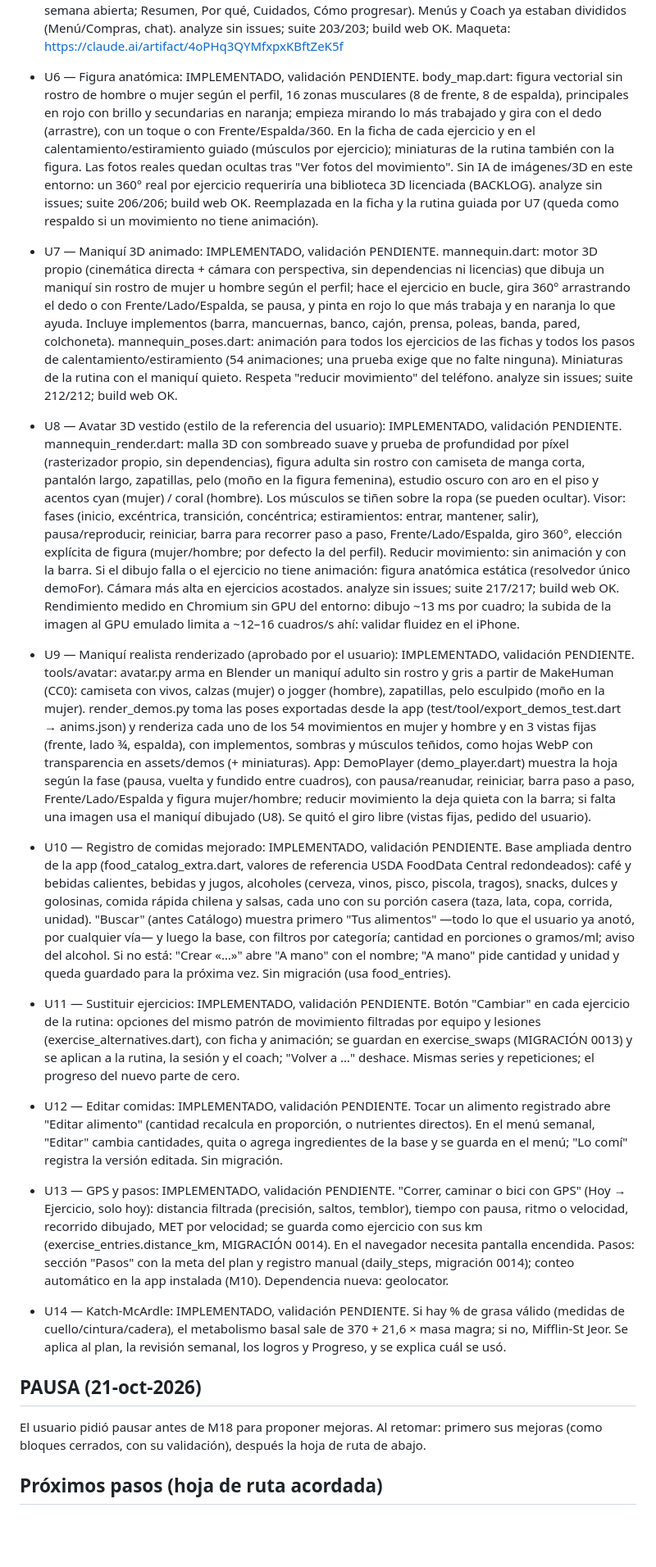
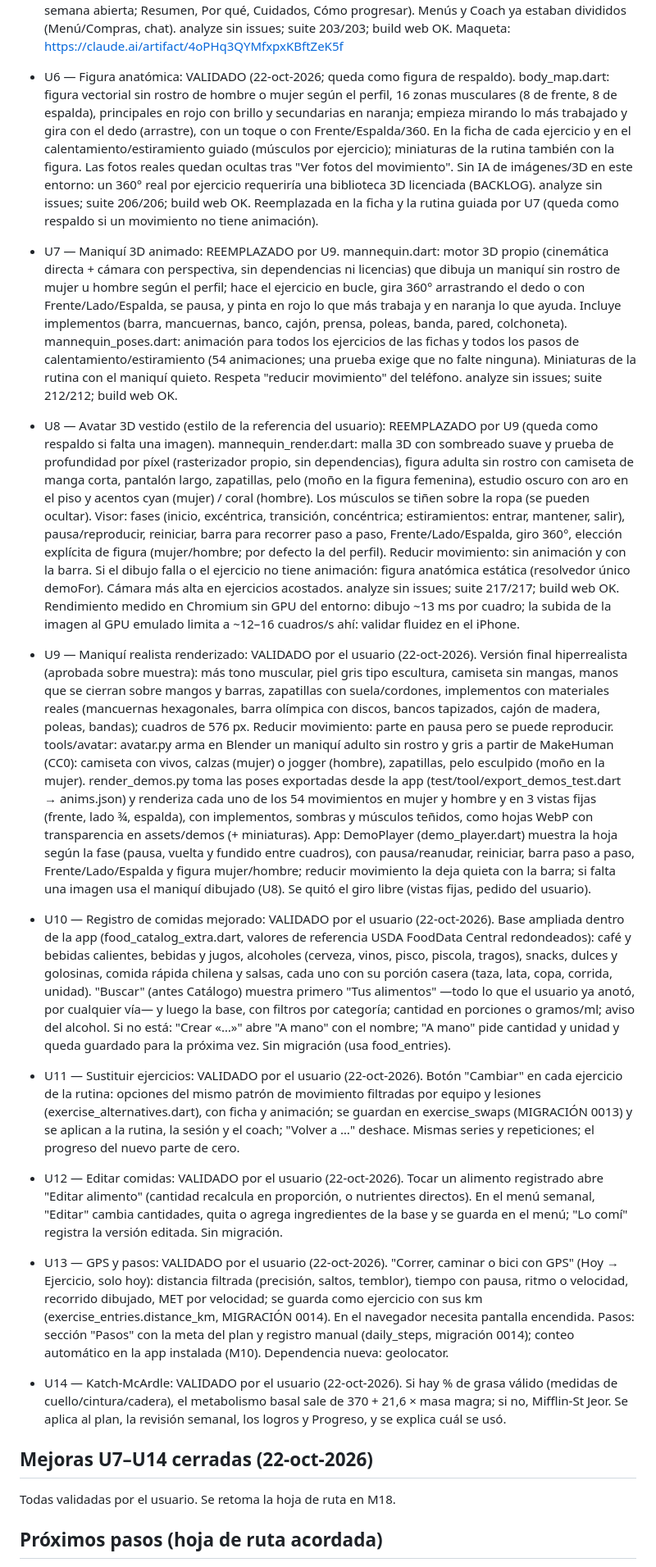
Before and after one commit to jrgguevara15-glitch/magra, a Markdown page: MAGRA_STATUS.md, the part around one of its changes. Shown at 82% size. Rendered like a GitHub page; blank space fills up the shorter version.

Commit message:
docs: U6–U14 validados por el usuario; sigue M18
Co-Authored-By: Claude Opus 5.5 <noreply@anthropic.com>
Claude-Session: https://claude.ai/code/session_01CkuB6Zkf43DRSvkJ2MTWG5

```diff
--- a/MAGRA_STATUS.md
+++ b/MAGRA_STATUS.md
@@ -160,7 +160,7 @@
   Coach ya estaban divididos (Menú/Compras, chat). analyze sin issues;
   suite 203/203; build web OK. Maqueta:
   https://claude.ai/artifact/4oPHq3QYMfxpxKBftZeK5f
-- U6 — Figura anatómica: IMPLEMENTADO, validación PENDIENTE. body_map.dart:
+- U6 — Figura anatómica: VALIDADO (22-oct-2026; queda como figura de respaldo). body_map.dart:
   figura vectorial sin rostro de hombre o mujer según el perfil, 16 zonas
   musculares (8 de frente, 8 de espalda), principales en rojo con brillo y
   secundarias en naranja; empieza mirando lo más trabajado y gira con el
@@ -172,7 +172,7 @@
   biblioteca 3D licenciada (BACKLOG). analyze sin issues; suite 206/206;
   build web OK. Reemplazada en la ficha y la rutina guiada por U7 (queda
   como respaldo si un movimiento no tiene animación).
-- U7 — Maniquí 3D animado: IMPLEMENTADO, validación PENDIENTE.
+- U7 — Maniquí 3D animado: REEMPLAZADO por U9.
   mannequin.dart: motor 3D propio (cinemática directa + cámara con
   perspectiva, sin dependencias ni licencias) que dibuja un maniquí sin
   rostro de mujer u hombre según el perfil; hace el ejercicio en bucle,
@@ -185,7 +185,7 @@
   Miniaturas de la rutina con el maniquí quieto. Respeta "reducir
   movimiento" del teléfono. analyze sin issues; suite 212/212; build web OK.
 - U8 — Avatar 3D vestido (estilo de la referencia del usuario):
-  IMPLEMENTADO, validación PENDIENTE. mannequin_render.dart: malla 3D con
+  REEMPLAZADO por U9 (queda como respaldo si falta una imagen). mannequin_render.dart: malla 3D con
   sombreado suave y prueba de profundidad por píxel (rasterizador propio,
   sin dependencias), figura adulta sin rostro con camiseta de manga corta,
   pantalón largo, zapatillas, pelo (moño en la figura femenina), estudio
@@ -201,8 +201,13 @@
   build web OK. Rendimiento medido en Chromium sin GPU del entorno: dibujo
   ~13 ms por cuadro; la subida de la imagen al GPU emulado limita a ~12–16
   cuadros/s ahí: validar fluidez en el iPhone.
-- U9 — Maniquí realista renderizado (aprobado por el usuario): IMPLEMENTADO,
-  validación PENDIENTE. tools/avatar: avatar.py arma en Blender un maniquí
+- U9 — Maniquí realista renderizado: VALIDADO por el usuario (22-oct-2026).
+  Versión final hiperrealista (aprobada sobre muestra): más tono muscular,
+  piel gris tipo escultura, camiseta sin mangas, manos que se cierran sobre
+  mangos y barras, zapatillas con suela/cordones, implementos con
+  materiales reales (mancuernas hexagonales, barra olímpica con discos,
+  bancos tapizados, cajón de madera, poleas, bandas); cuadros de 576 px.
+  Reducir movimiento: parte en pausa pero se puede reproducir. tools/avatar: avatar.py arma en Blender un maniquí
   adulto sin rostro y gris a partir de MakeHuman (CC0): camiseta con vivos,
   calzas (mujer) o jogger (hombre), zapatillas, pelo esculpido (moño en la
   mujer). render_demos.py toma las poses exportadas desde la app
@@ -215,7 +220,7 @@
   Frente/Lado/Espalda y figura mujer/hombre; reducir movimiento la deja
   quieta con la barra; si falta una imagen usa el maniquí dibujado (U8).
   Se quitó el giro libre (vistas fijas, pedido del usuario).
-- U10 — Registro de comidas mejorado: IMPLEMENTADO, validación PENDIENTE.
+- U10 — Registro de comidas mejorado: VALIDADO por el usuario (22-oct-2026).
   Base ampliada dentro de la app (food_catalog_extra.dart, valores de
   referencia USDA FoodData Central redondeados): café y bebidas calientes,
   bebidas y jugos, alcoholes (cerveza, vinos, pisco, piscola, tragos),
@@ -226,18 +231,18 @@
   cantidad en porciones o gramos/ml; aviso del alcohol. Si no está: "Crear
   «…»" abre "A mano" con el nombre; "A mano" pide cantidad y unidad y queda
   guardado para la próxima vez. Sin migración (usa food_entries).
-- U11 — Sustituir ejercicios: IMPLEMENTADO, validación PENDIENTE. Botón
+- U11 — Sustituir ejercicios: VALIDADO por el usuario (22-oct-2026). Botón
   "Cambiar" en cada ejercicio de la rutina: opciones del mismo patrón de
   movimiento filtradas por equipo y lesiones (exercise_alternatives.dart),
   con ficha y animación; se guardan en exercise_swaps (MIGRACIÓN 0013) y se
   aplican a la rutina, la sesión y el coach; "Volver a …" deshace. Mismas
   series y repeticiones; el progreso del nuevo parte de cero.
-- U12 — Editar comidas: IMPLEMENTADO, validación PENDIENTE. Tocar un
+- U12 — Editar comidas: VALIDADO por el usuario (22-oct-2026). Tocar un
   alimento registrado abre "Editar alimento" (cantidad recalcula en
   proporción, o nutrientes directos). En el menú semanal, "Editar" cambia
   cantidades, quita o agrega ingredientes de la base y se guarda en el menú;
   "Lo comí" registra la versión editada. Sin migración.
-- U13 — GPS y pasos: IMPLEMENTADO, validación PENDIENTE. "Correr, caminar o
+- U13 — GPS y pasos: VALIDADO por el usuario (22-oct-2026). "Correr, caminar o
   bici con GPS" (Hoy → Ejercicio, solo hoy): distancia filtrada (precisión,
   saltos, temblor), tiempo con pausa, ritmo o velocidad, recorrido dibujado,
   MET por velocidad; se guarda como ejercicio con sus km
@@ -245,16 +250,14 @@
   pantalla encendida. Pasos: sección "Pasos" con la meta del plan y registro
   manual (daily_steps, migración 0014); conteo automático en la app
   instalada (M10). Dependencia nueva: geolocator.
-- U14 — Katch-McArdle: IMPLEMENTADO, validación PENDIENTE. Si hay % de
+- U14 — Katch-McArdle: VALIDADO por el usuario (22-oct-2026). Si hay % de
   grasa válido (medidas de cuello/cintura/cadera), el metabolismo basal sale
   de 370 + 21,6 × masa magra; si no, Mifflin-St Jeor. Se aplica al plan, la
   revisión semanal, los logros y Progreso, y se explica cuál se usó.
 
-## PAUSA (21-oct-2026)
+## Mejoras U7–U14 cerradas (22-oct-2026)
 
-El usuario pidió pausar antes de M18 para proponer mejoras. Al retomar:
-primero sus mejoras (como bloques cerrados, con su validación), después
-la hoja de ruta de abajo.
+Todas validadas por el usuario. Se retoma la hoja de ruta en M18.
 
 ## Próximos pasos (hoja de ruta acordada)
 
```
Also changed, not shown: other parts of MAGRA_STATUS.md (+8 -9 lines).
